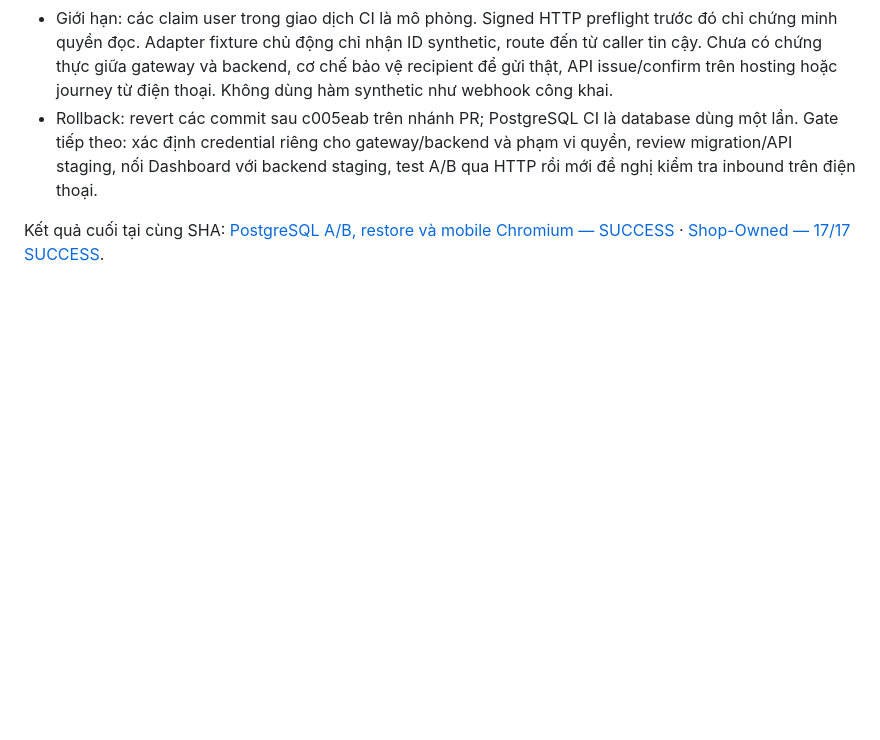
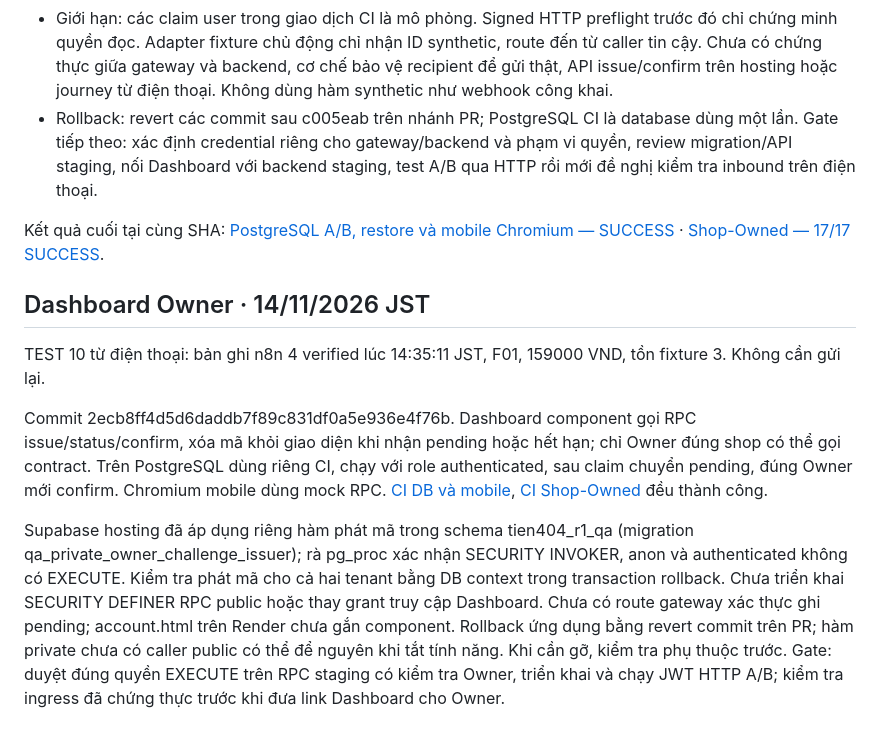
Before and after one commit to ngoctien20/demo-git, a Markdown page: docs/ai-handoff/V12_1_CONSOLIDATION.md, the part around the change. Drawn GitHub-style; blank space fills up the shorter version.

Commit message:
Record mobile inbound evidence, Dashboard QA and private staging issuer

```diff
--- a/docs/ai-handoff/V12_1_CONSOLIDATION.md
+++ b/docs/ai-handoff/V12_1_CONSOLIDATION.md
@@ -45,3 +45,11 @@ Bắt đầu tại c005eab, mã kiểm thử 2793e8394ba0f19a2747745468d71d48098
 * Rollback: revert các commit sau c005eab trên nhánh PR; PostgreSQL CI là database dùng một lần. Gate tiếp theo: xác định credential riêng cho gateway/backend và phạm vi quyền, review migration/API staging, nối Dashboard với backend staging, test A/B qua HTTP rồi mới đề nghị kiểm tra inbound trên điện thoại.
 
 Kết quả cuối tại cùng SHA: [PostgreSQL A/B, restore và mobile Chromium — SUCCESS](https://github.com/ngoctien20/demo-git/actions/runs/43552509564) · [Shop-Owned — 17/17 SUCCESS](https://github.com/ngoctien20/demo-git/actions/runs/43552509572).
+
+## Dashboard Owner · 14/11/2026 JST
+
+TEST 10 từ điện thoại: bản ghi n8n 4 verified lúc 14:35:11 JST, F01, 159000 VND, tồn fixture 3. Không cần gửi lại.
+
+Commit 2ecb8ff4d5d6daddb7f89c831df0a5e936e4f76b. Dashboard component gọi RPC issue/status/confirm, xóa mã khỏi giao diện khi nhận pending hoặc hết hạn; chỉ Owner đúng shop có thể gọi contract. Trên PostgreSQL dùng riêng CI, chạy với role authenticated, sau claim chuyển pending, đúng Owner mới confirm. Chromium mobile dùng mock RPC. [CI DB và mobile](https://github.com/ngoctien20/demo-git/actions/runs/43573109764), [CI Shop-Owned](https://github.com/ngoctien20/demo-git/actions/runs/43573109769) đều thành công.
+
+Supabase hosting đã áp dụng riêng hàm phát mã trong schema tien404_r1_qa (migration qa_private_owner_challenge_issuer); rà pg_proc xác nhận SECURITY INVOKER, anon và authenticated không có EXECUTE. Kiểm tra phát mã cho cả hai tenant bằng DB context trong transaction rollback. Chưa triển khai SECURITY DEFINER RPC public hoặc thay grant truy cập Dashboard. Chưa có route gateway xác thực ghi pending; account.html trên Render chưa gắn component. Rollback ứng dụng bằng revert commit trên PR; hàm private chưa có caller public có thể để nguyên khi tắt tính năng. Khi cần gỡ, kiểm tra phụ thuộc trước. Gate: duyệt đúng quyền EXECUTE trên RPC staging có kiểm tra Owner, triển khai và chạy JWT HTTP A/B; kiểm tra ingress đã chứng thực trước khi đưa link Dashboard cho Owner.
```
